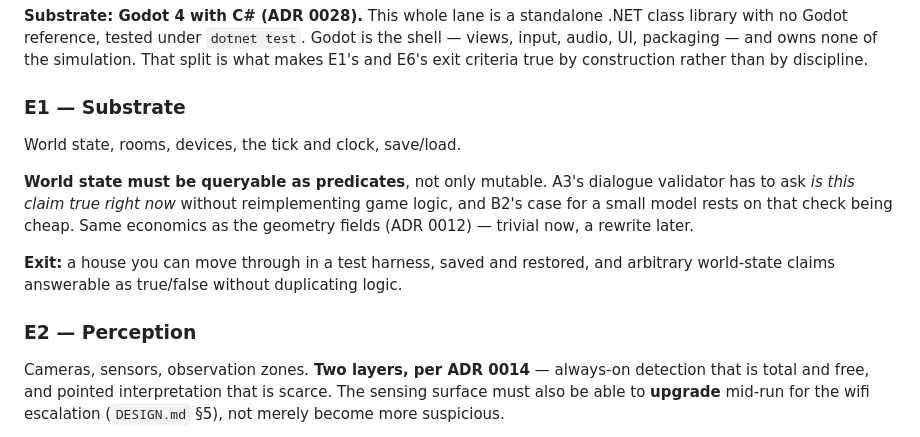
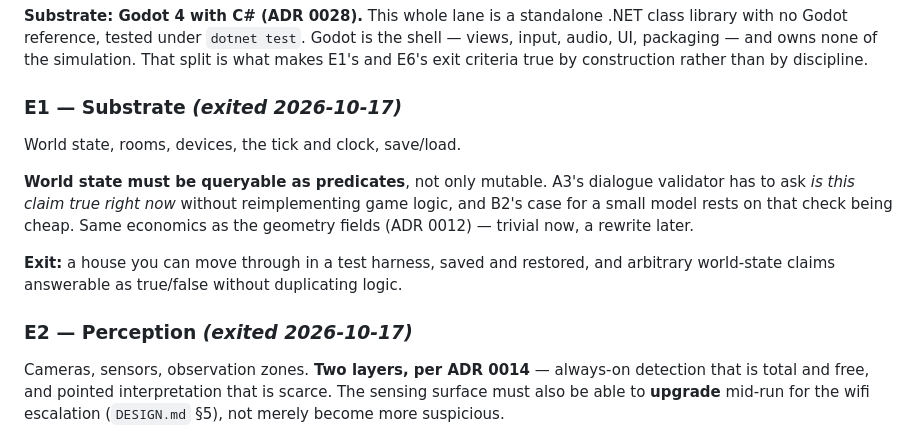
Before and after one commit to mjrichar09/MeatProxy, a Markdown page: ROADMAP.md, the part around one of its changes. Drawn GitHub-style.

```diff
--- a/ROADMAP.md
+++ b/ROADMAP.md
@@ -260,7 +261,7 @@ shell — views, input, audio, UI, packaging — and owns none of the simulation
 That split is what makes E1's and E6's exit criteria true by construction rather
 than by discipline.
 
-### E1 — Substrate
+### E1 — Substrate *(exited 2026-10-17)*
 
 World state, rooms, devices, the tick and clock, save/load.
 
@@ -273,7 +274,7 @@ economics as the geometry fields (ADR 0012) — trivial now, a rewrite later.
 and arbitrary world-state claims answerable as true/false without duplicating
 logic.
 
-### E2 — Perception
+### E2 — Perception *(exited 2026-10-17)*
 
 Cameras, sensors, observation zones. **Two layers, per ADR 0014** — always-on
 detection that is total and free, and pointed interpretation that is scarce. The
```
Also changed, not shown: other parts of ROADMAP.md (+49 -30 lines).
